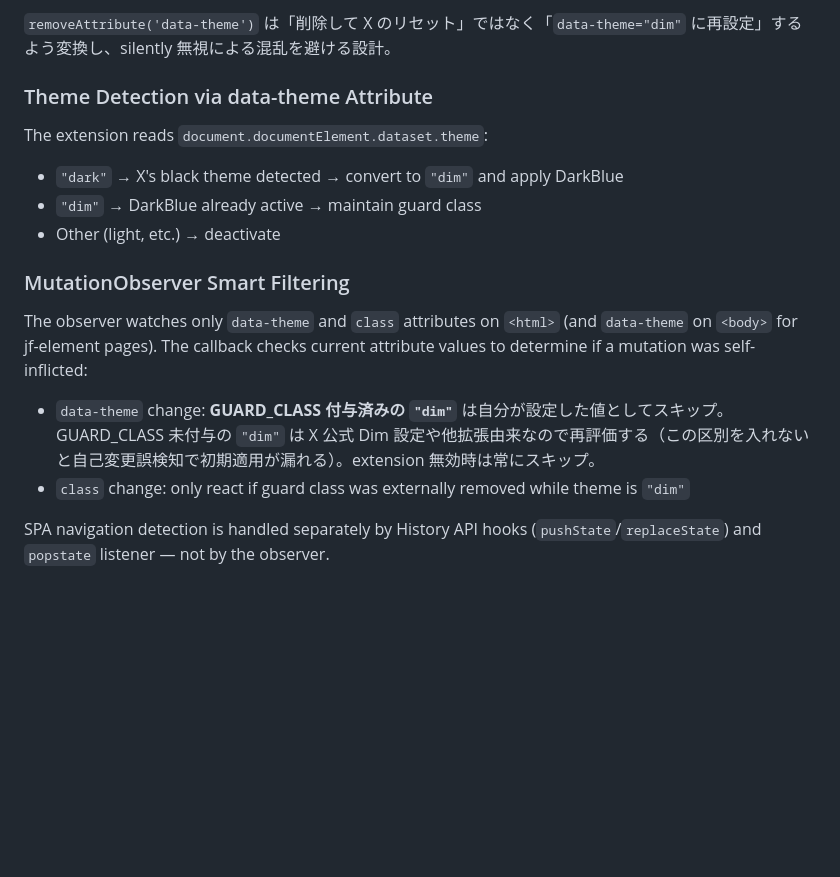
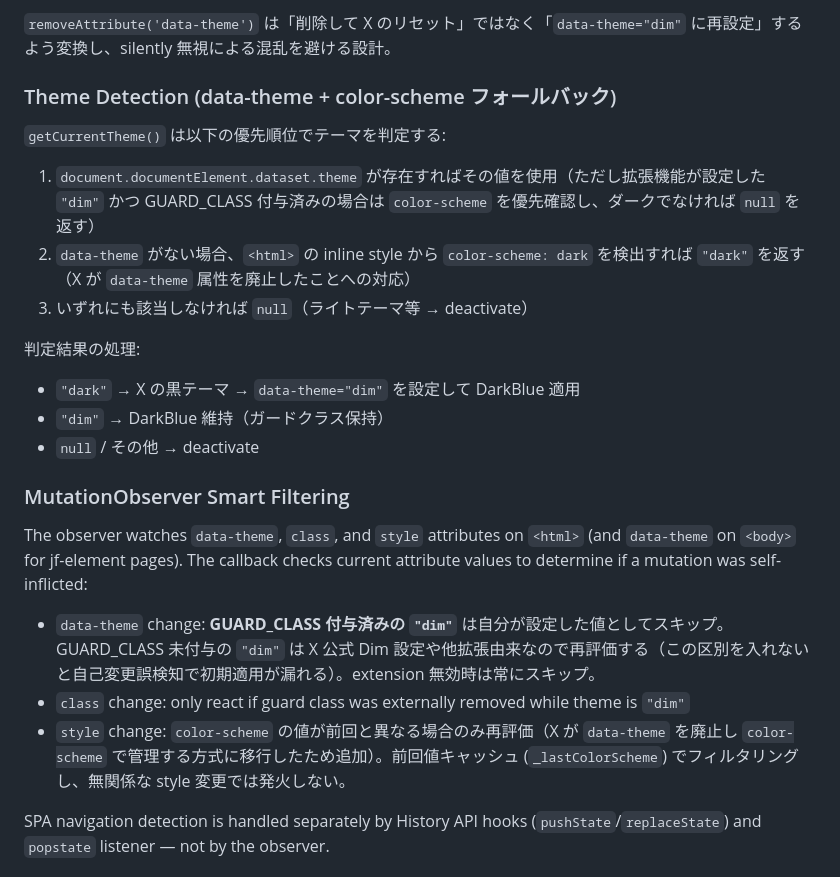
Before and after one commit to 1llum1n4t1s/DarkBlueThemeX, a Markdown page: CLAUDE.md, the part around the change. Rendered like a GitHub page; blank space fills up the shorter version.

Commit message:
docs: MutationObserver の style 監視追加とテーマ検出の変更を CLAUDE.md に反映
Co-Authored-By: Claude Opus 4.6 <noreply@anthropic.com>

```diff
--- a/CLAUDE.md
+++ b/CLAUDE.md
@@ -88,18 +88,24 @@ content.js (isolated world) から intercept の ON/OFF を制御する手段と
 
 `removeAttribute('data-theme')` は「削除して X のリセット」ではなく「`data-theme="dim"` に再設定」するよう変換し、silently 無視による混乱を避ける設計。
 
-### Theme Detection via data-theme Attribute
+### Theme Detection (data-theme + color-scheme フォールバック)
 
-The extension reads `document.documentElement.dataset.theme`:
-- `"dark"` → X's black theme detected → convert to `"dim"` and apply DarkBlue
-- `"dim"` → DarkBlue already active → maintain guard class
-- Other (light, etc.) → deactivate
+`getCurrentTheme()` は以下の優先順位でテーマを判定する:
+1. `document.documentElement.dataset.theme` が存在すればその値を使用（ただし拡張機能が設定した `"dim"` かつ GUARD_CLASS 付与済みの場合は `color-scheme` を優先確認し、ダークでなければ `null` を返す）
+2. `data-theme` がない場合、`<html>` の inline style から `color-scheme: dark` を検出すれば `"dark"` を返す（X が `data-theme` 属性を廃止したことへの対応）
+3. いずれにも該当しなければ `null`（ライトテーマ等 → deactivate）
+
+判定結果の処理:
+- `"dark"` → X の黒テーマ → `data-theme="dim"` を設定して DarkBlue 適用
+- `"dim"` → DarkBlue 維持（ガードクラス保持）
+- `null` / その他 → deactivate
 
 ### MutationObserver Smart Filtering
 
-The observer watches only `data-theme` and `class` attributes on `<html>` (and `data-theme` on `<body>` for jf-element pages). The callback checks current attribute values to determine if a mutation was self-inflicted:
+The observer watches `data-theme`, `class`, and `style` attributes on `<html>` (and `data-theme` on `<body>` for jf-element pages). The callback checks current attribute values to determine if a mutation was self-inflicted:
 - `data-theme` change: **GUARD_CLASS 付与済みの `"dim"`** は自分が設定した値としてスキップ。GUARD_CLASS 未付与の `"dim"` は X 公式 Dim 設定や他拡張由来なので再評価する（この区別を入れないと自己変更誤検知で初期適用が漏れる）。extension 無効時は常にスキップ。
 - `class` change: only react if guard class was externally removed while theme is `"dim"`
+- `style` change: `color-scheme` の値が前回と異なる場合のみ再評価（X が `data-theme` を廃止し `color-scheme` で管理する方式に移行したため追加）。前回値キャッシュ (`_lastColorScheme`) でフィルタリングし、無関係な style 変更では発火しない。
 
 SPA navigation detection is handled separately by History API hooks (`pushState`/`replaceState`) and `popstate` listener — not by the observer.
 
```
